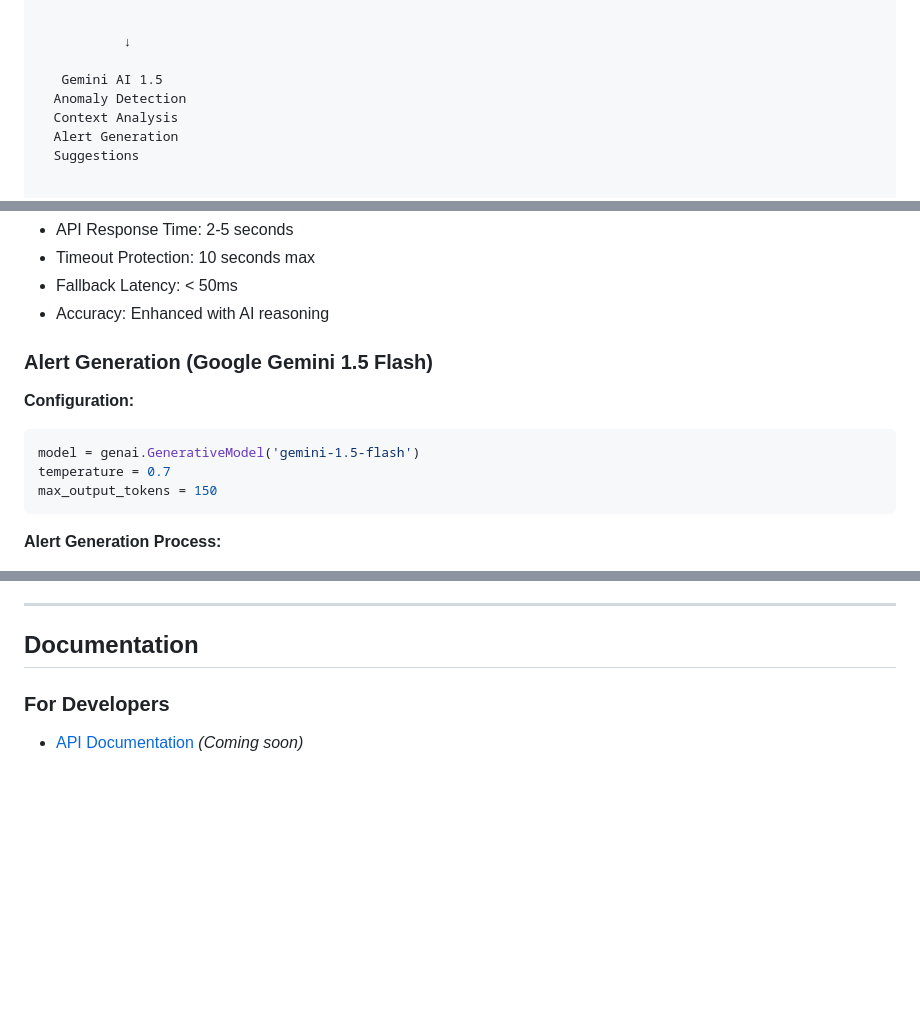
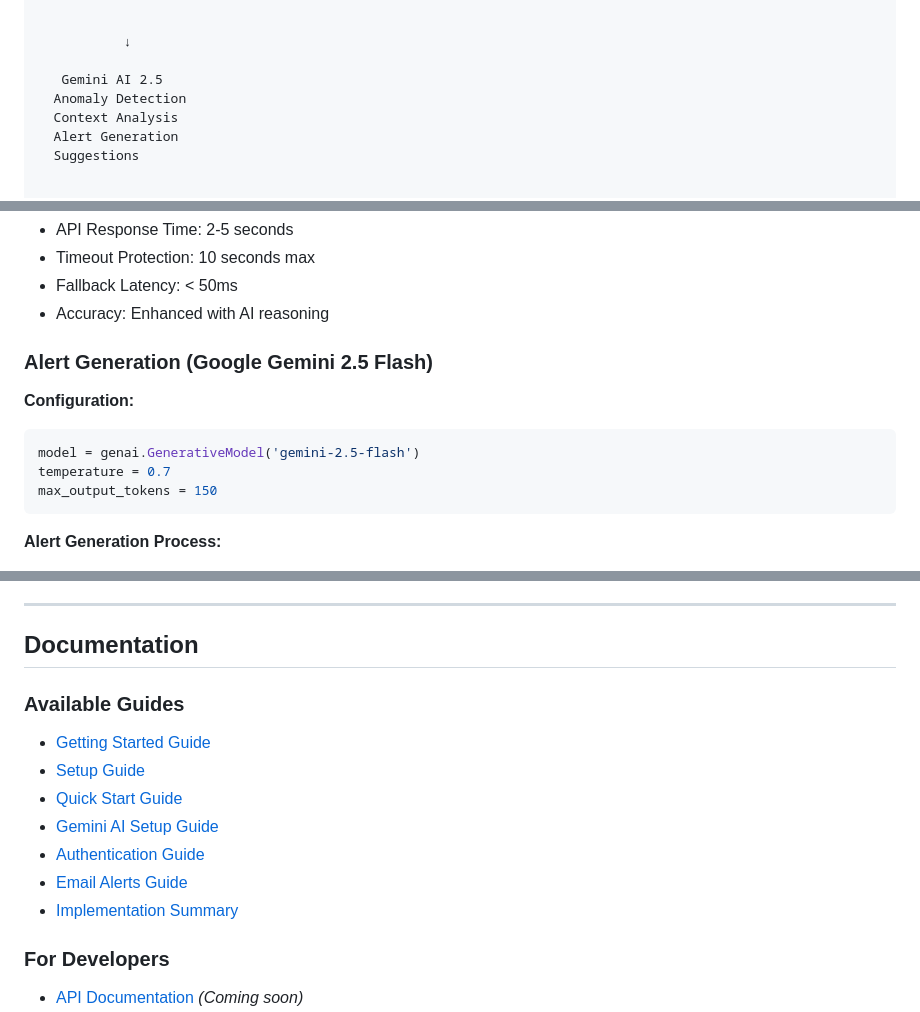
Before and after one commit to AnowarOHossain/IoTShield, a Markdown page: README.md, 3 parts joined by grey strips. Rendered like a GitHub page; blank space fills up the shorter version.

````diff
--- a/README.md
+++ b/README.md
@@ -96,7 +96,7 @@ ESP32 Sensors → MQTT Broker → Django Backend → Gemini AI → Dashboard →
 
            ↓
 
-   Gemini AI 1.5
+   Gemini AI 2.5
   Anomaly Detection
   Context Analysis
   Alert Generation
@@ -465,11 +465,11 @@ IoTShield uses Google Gemini 1.5 Flash AI model for intelligent, context-aware a
 - Fallback Latency: < 50ms
 - Accuracy: Enhanced with AI reasoning
 
-### Alert Generation (Google Gemini 1.5 Flash)
+### Alert Generation (Google Gemini 2.5 Flash)
 
 **Configuration:**
 ```python
-model = genai.GenerativeModel('gemini-1.5-flash')
+model = genai.GenerativeModel('gemini-2.5-flash')
 temperature = 0.7
 max_output_tokens = 150
 ```
@@ -755,6 +756,15 @@ IoTShield/
 ---
 
 ## Documentation
+
+### Available Guides
+- [Getting Started Guide](docs/GETTING_STARTED.md)
+- [Setup Guide](docs/SETUP_GUIDE.md)
+- [Quick Start Guide](docs/QUICK_START.md)
+- [Gemini AI Setup Guide](docs/QUICK_START_GEMINI.md)
+- [Authentication Guide](docs/AUTHENTICATION_GUIDE.md)
+- [Email Alerts Guide](docs/EMAIL_ALERTS_GUIDE.md)
+- [Implementation Summary](docs/IMPLEMENTATION_SUMMARY.md)
 
 ### For Developers
 - [API Documentation](docs/API.md) *(Coming soon)*
````
Also changed, not shown: other parts of README.md (+2 -1 lines).
